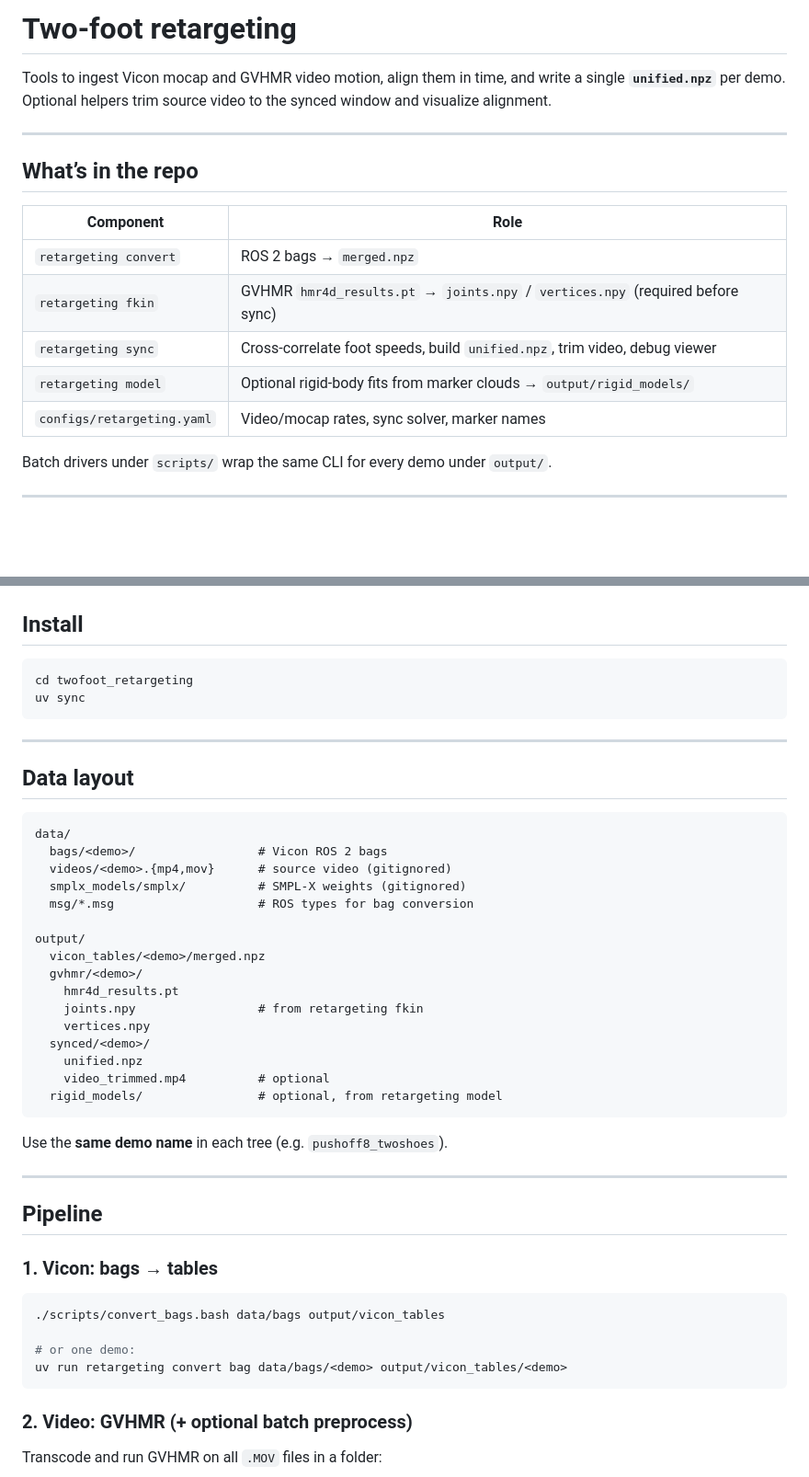
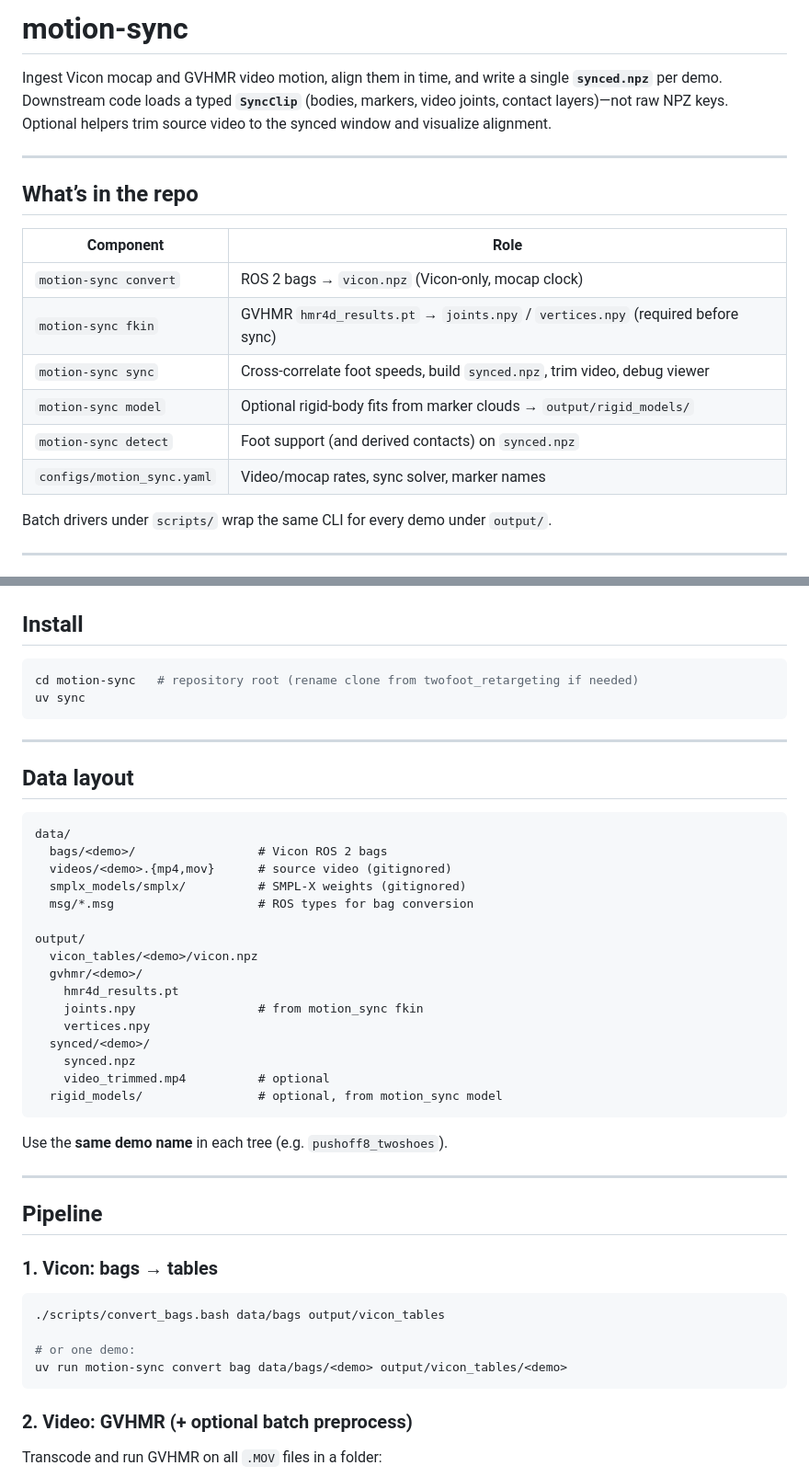
Before and after one commit to ryanrudes/motion_sync, a Markdown page: README.md, 2 parts joined by grey strips. Shown at 92% size. GitHub-like rendering; blank space fills up the shorter version.

````diff
--- a/README.md
+++ b/README.md
@@ -1,6 +1,6 @@
-# Two-foot retargeting
+# motion-sync
 
-Tools to ingest Vicon mocap and GVHMR video motion, align them in time, and write a single **`unified.npz`** per demo. Optional helpers trim source video to the synced window and visualize alignment.
+Ingest Vicon mocap and GVHMR video motion, align them in time, and write a single **`synced.npz`** per demo. Downstream code loads a typed **`SyncClip`** (bodies, markers, video joints, contact layers)—not raw NPZ keys. Optional helpers trim source video to the synced window and visualize alignment.
 
 ---
 
@@ -8,11 +8,12 @@ Tools to ingest Vicon mocap and GVHMR video motion, align them in time, and writ
 
 | Component | Role |
 |-----------|------|
-| `retargeting convert` | ROS 2 bags → `merged.npz` |
-| `retargeting fkin` | GVHMR `hmr4d_results.pt` → `joints.npy` / `vertices.npy` (required before sync) |
-| `retargeting sync` | Cross-correlate foot speeds, build `unified.npz`, trim video, debug viewer |
-| `retargeting model` | Optional rigid-body fits from marker clouds → `output/rigid_models/` |
-| `configs/retargeting.yaml` | Video/mocap rates, sync solver, marker names |
+| `motion-sync convert` | ROS 2 bags → `vicon.npz` (Vicon-only, mocap clock) |
+| `motion-sync fkin` | GVHMR `hmr4d_results.pt` → `joints.npy` / `vertices.npy` (required before sync) |
+| `motion-sync sync` | Cross-correlate foot speeds, build `synced.npz`, trim video, debug viewer |
+| `motion-sync model` | Optional rigid-body fits from marker clouds → `output/rigid_models/` |
+| `motion-sync detect` | Foot support (and derived contacts) on `synced.npz` |
+| `configs/motion_sync.yaml` | Video/mocap rates, sync solver, marker names |
 
 Batch drivers under `scripts/` wrap the same CLI for every demo under `output/`.
 
@@ -32,7 +33,7 @@ Batch drivers under `scripts/` wrap the same CLI for every demo under `output/`.
 ## Install
 
 ```bash
-cd twofoot_retargeting
+cd motion-sync   # repository root (rename clone from twofoot_retargeting if needed)
 uv sync
 ```
 
@@ -48,15 +49,15 @@ data/
   msg/*.msg                    # ROS types for bag conversion
 
 output/
-  vicon_tables/<demo>/merged.npz
+  vicon_tables/<demo>/vicon.npz
   gvhmr/<demo>/
     hmr4d_results.pt
-    joints.npy                 # from retargeting fkin
+    joints.npy                 # from motion_sync fkin
     vertices.npy
   synced/<demo>/
-    unified.npz
+    synced.npz
     video_trimmed.mp4          # optional
-  rigid_models/                # optional, from retargeting model
+  rigid_models/                # optional, from motion_sync model
 ```
 
 Use the **same demo name** in each tree (e.g. `pushoff8_twoshoes`).
@@ -71,7 +72,7 @@ Use the **same demo name** in each tree (e.g. `pushoff8_twoshoes`).
 ./scripts/convert_bags.bash data/bags output/vicon_tables
 
 # or one demo:
-uv run retargeting convert bag data/bags/<demo> output/vicon_tables/<demo>
+uv run motion-sync convert bag data/bags/<demo> output/vicon_tables/<demo>
 ```
 
 ### 2. Video: GVHMR (+ optional batch preprocess)
````
Also changed, not shown: other parts of README.md (+53 -26 lines), AGENTS.md (+16 -14 lines).
